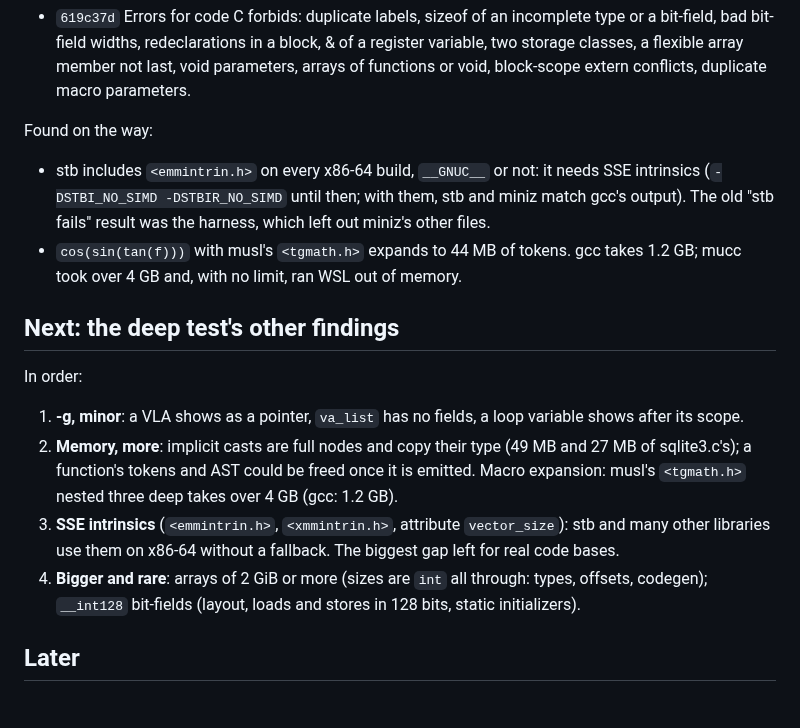
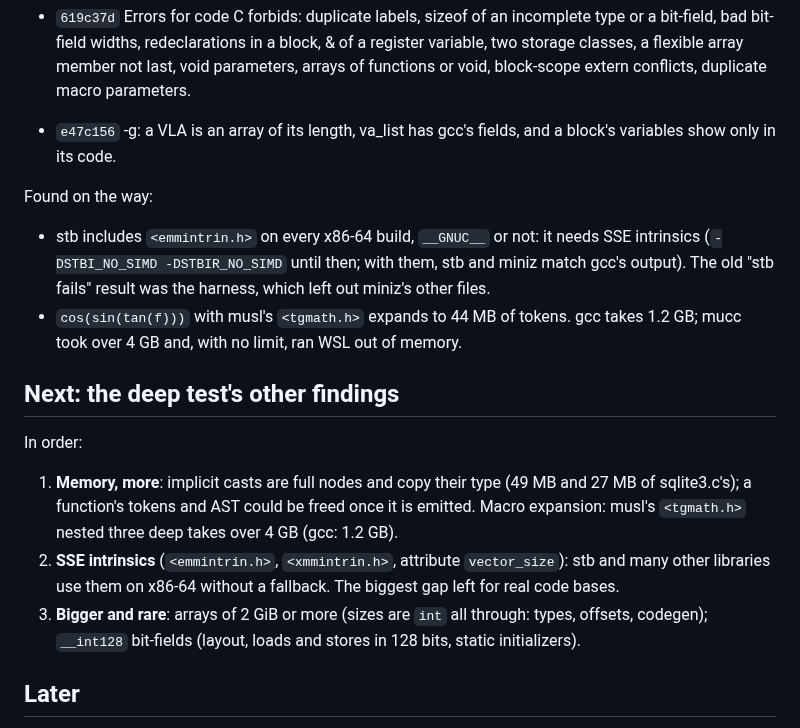
Before and after one commit to Dom-Yan/Mucc, a Markdown page: PLAN.md, the part around the change. GitHub-like rendering.

Commit message:
PLAN.md: -g gaps done

```diff
--- a/PLAN.md
+++ b/PLAN.md
@@ -118,6 +118,8 @@ Then, the same day:
   in a block, & of a register variable, two storage classes, a flexible
   array member not last, void parameters, arrays of functions or void,
   block-scope extern conflicts, duplicate macro parameters.
+- `e47c156` -g: a VLA is an array of its length, va_list has gcc's
+  fields, and a block's variables show only in its code.
 
 Found on the way:
 - stb includes `<emmintrin.h>` on every x86-64 build, `__GNUC__` or
@@ -132,16 +134,14 @@ Found on the way:
 
 In order:
 
-1. **-g, minor**: a VLA shows as a pointer, `va_list` has no fields, a
-   loop variable shows after its scope.
-2. **Memory, more**: implicit casts are full nodes and copy their type
+1. **Memory, more**: implicit casts are full nodes and copy their type
    (49 MB and 27 MB of sqlite3.c's); a function's tokens and AST could
    be freed once it is emitted. Macro expansion: musl's `<tgmath.h>`
    nested three deep takes over 4 GB (gcc: 1.2 GB).
-3. **SSE intrinsics** (`<emmintrin.h>`, `<xmmintrin.h>`, attribute
+2. **SSE intrinsics** (`<emmintrin.h>`, `<xmmintrin.h>`, attribute
    `vector_size`): stb and many other libraries use them on x86-64
    without a fallback. The biggest gap left for real code bases.
-4. **Bigger and rare**: arrays of 2 GiB or more (sizes are `int` all
+3. **Bigger and rare**: arrays of 2 GiB or more (sizes are `int` all
    through: types, offsets, codegen); `__int128` bit-fields (layout,
    loads and stores in 128 bits, static initializers).
 
```
